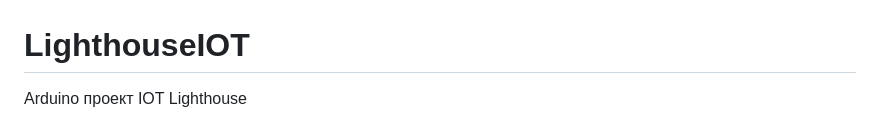
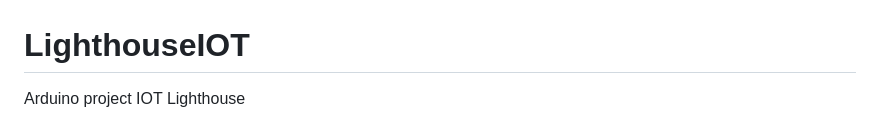
Before and after one commit to SlingMaster/LighthouseIOT, a Markdown page: README.md, the part around one of its changes. Drawn GitHub-style.

```diff
--- a/README.md
+++ b/README.md
@@ -1,5 +1,5 @@
 # LighthouseIOT
-Arduino проект IOT Lighthouse
+Arduino project IOT Lighthouse
 
 ![Lighthouse](Schemes/ico_lighthouse.png)
 
```
Also changed, not shown: other parts of README.md (+4 -4 lines).
